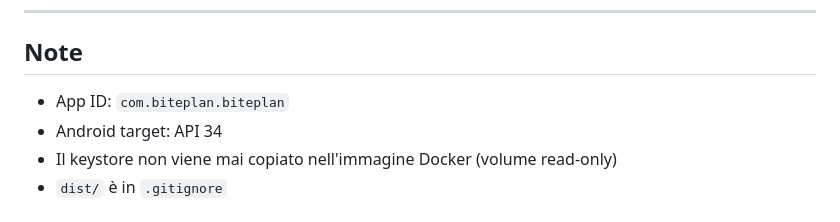
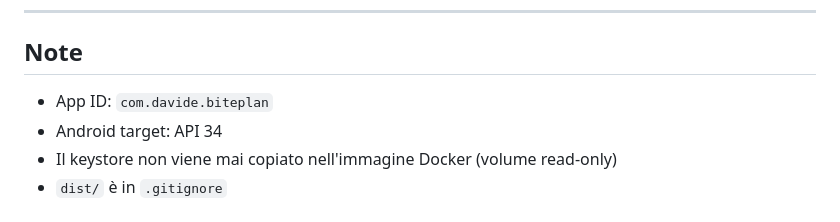
Before and after one commit to davide3011/biteplan, a Markdown page: docker/README.md, the part around the change. GitHub-like rendering.

```diff
--- a/docker/README.md
+++ b/docker/README.md
@@ -129,7 +129,7 @@ adb install dist/biteplan-debug.apk
 
 ## Note
 
-- App ID: `com.biteplan.biteplan`
+- App ID: `com.davide.biteplan`
 - Android target: API 34
 - Il keystore non viene mai copiato nell'immagine Docker (volume read-only)
 - `dist/` è in `.gitignore`
```
Also changed, not shown: README.md (+42 -0 lines).
